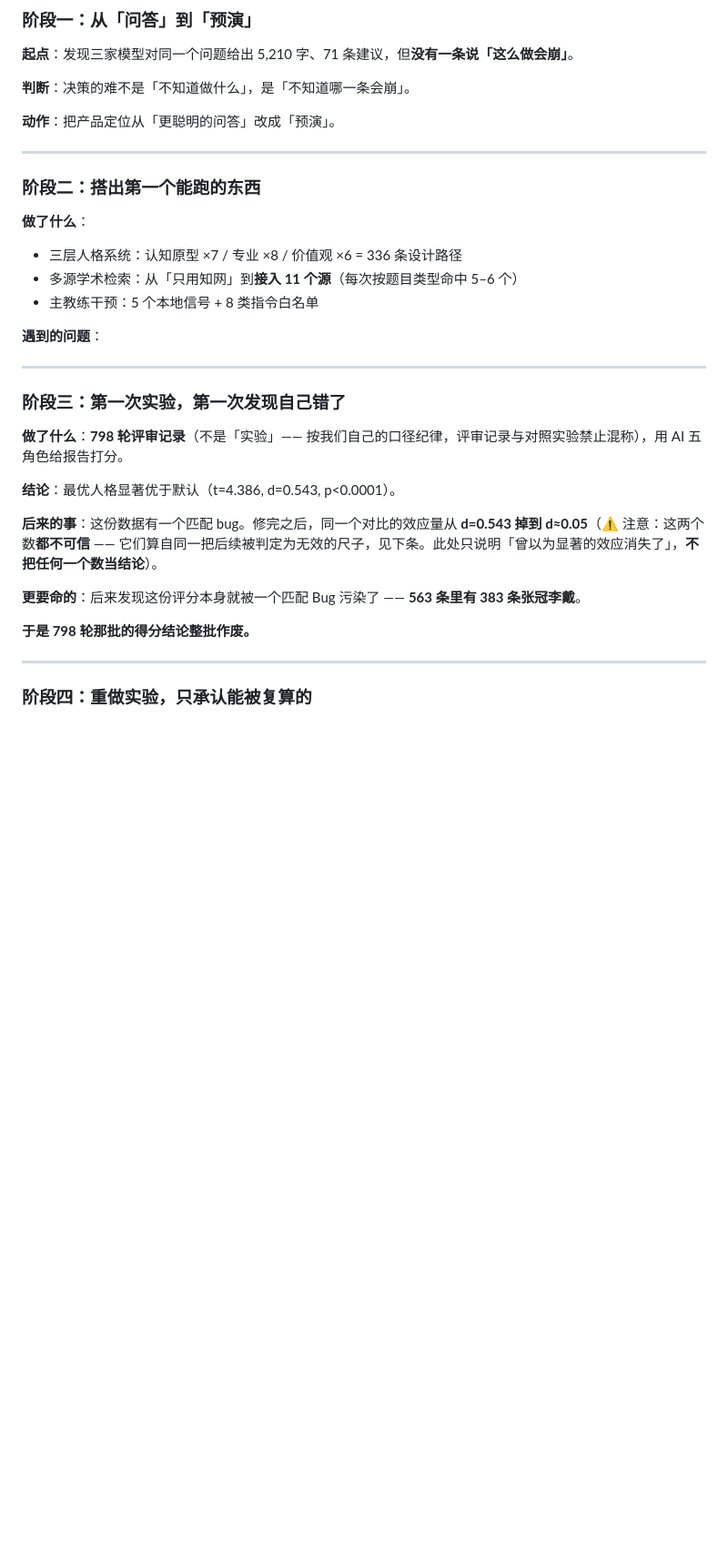
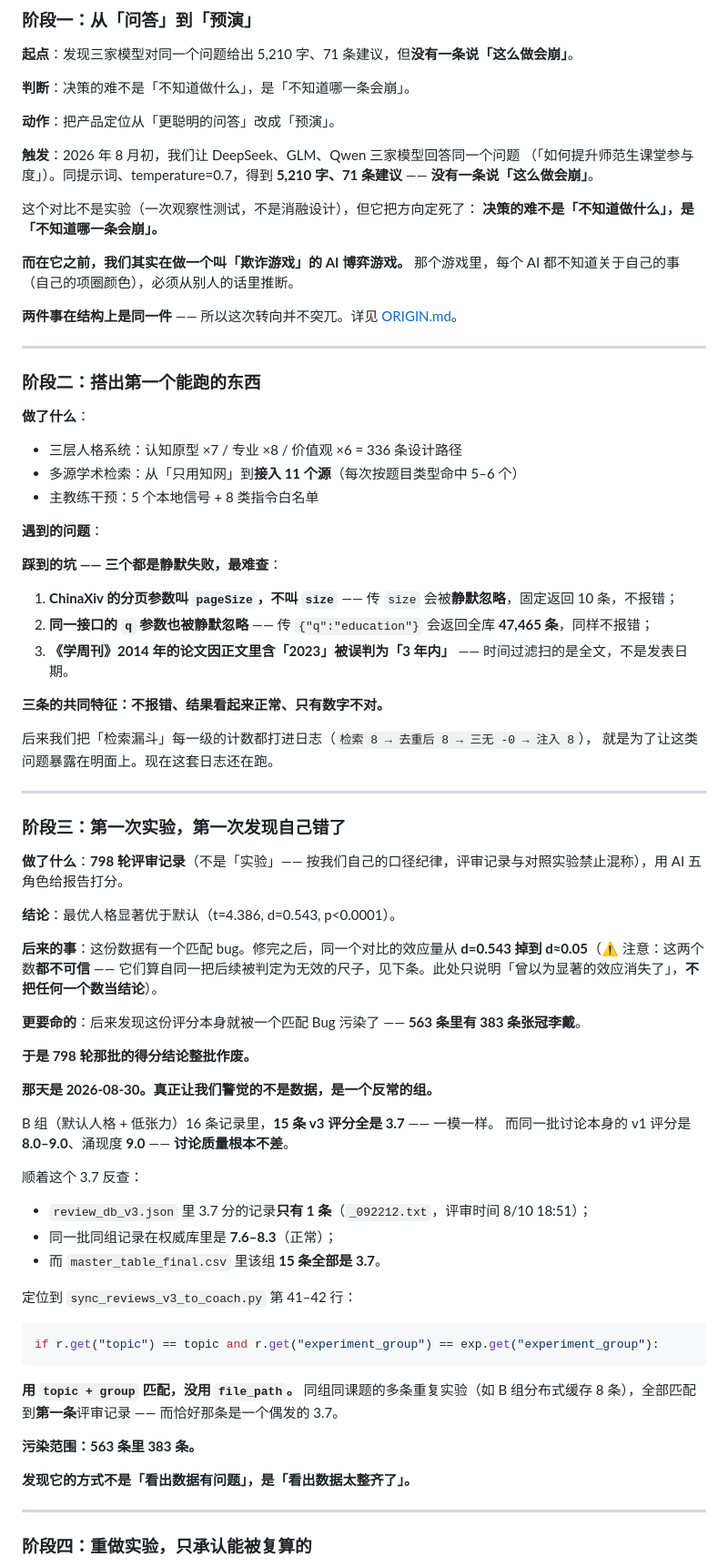
Before and after one commit to fajstar/qunzhi, a Markdown page: journey/README.md, the part around one of its changes. Shown at 91% size. GitHub-like rendering; blank space fills up the shorter version.

Commit message:
填补 journey 的 4 处待补（3 处用真实材料，1 处明确声明不公开）
## 之前的状态

journey/README.md 有 4 处 <!-- 待补 --> 注释，
陌生人打开会看到空占位，第一印象毁在这。

## 填补依据

L40 阶段一触发  ← 三家模型 71 条建议的对比测试（5,210 字）
                  + 欺诈游戏前身（详见 ORIGIN.md）
L54 阶段二困难  ← docs/07_检索来源.md 记录的三个静默失败：
                  · ChinaXiv pageSize vs size（传 size 静默返回 10 条）
                  · 同一接口 q 参数静默忽略（返回全库 46,465 条）
                  · 《学周刊》2014 年论文因正文含 2023 被判「3 年内」
L70 发现 bug 那天 ← 数据真相与权威统计.md（2026-08-30）：
                  · B 组 16 条里 15 条 v3 全是 3.7，而讨论本身 v1 是 8.0-9.0
                  · 反查到 sync_reviews_v3_to_coach.py L41-42 用 topic+group 匹配
                  · 563 条里 383 条污染
                  · 「发现的方式不是看出数据有问题，是看出数据太整齐了」
L113 感受       ← 改为明确声明「作者私人记录，本版不公开」
                  + 留一个事实：8 处硬伤里至少 1 处是我们自己上一轮修正引入的

## 结果

全仓 <!-- 待补 --> 残留：0 处

````diff
--- a/journey/README.md
+++ b/journey/README.md
@@ -37,7 +37,17 @@
 
 **动作**：把产品定位从「更聪明的问答」改成「预演」。
 
-<!-- 待补：具体是哪一天、什么触发 -->
+**触发**：2026 年 8 月初，我们让 DeepSeek、GLM、Qwen 三家模型回答同一个问题
+（「如何提升师范生课堂参与度」）。同提示词、temperature=0.7，得到 **5,210 字、71 条建议** ——
+**没有一条说「这么做会崩」**。
+
+这个对比不是实验（一次观察性测试，不是消融设计），但它把方向定死了：
+**决策的难不是「不知道做什么」，是「不知道哪一条会崩」。**
+
+**而在它之前，我们其实在做一个叫「欺诈游戏」的 AI 博弈游戏。**
+那个游戏里，每个 AI 都不知道关于自己的事（自己的项圈颜色），必须从别人的话里推断。
+
+**两件事在结构上是同一件** —— 所以这次转向并不突兀。详见 [ORIGIN.md](../ORIGIN.md)。
 
 ---
 
@@ -51,7 +61,19 @@
 
 **遇到的问题**：
 
-<!-- 待补：这段的具体困难，如「6 人全是计算机」那个静默 bug -->
+**踩到的坑 —— 三个都是静默失败，最难查**：
+
+1. **ChinaXiv 的分页参数叫 `pageSize`，不叫 `size`**
+   —— 传 `size` 会被**静默忽略**，固定返回 10 条，不报错；
+2. **同一接口的 `q` 参数也被静默忽略**
+   —— 传 `{"q":"education"}` 会返回全库 **47,465 条**，同样不报错；
+3. **《学周刊》2014 年的论文因正文里含「2023」被误判为「3 年内」**
+   —— 时间过滤扫的是全文，不是发表日期。
+
+**三条的共同特征：不报错、结果看起来正常、只有数字不对。**
+
+后来我们把「检索漏斗」每一级的计数都打进日志（`检索 8 → 去重后 8 → 三无 -0 → 注入 8`），
+就是为了让这类问题暴露在明面上。现在这套日志还在跑。
 
 ---
 
@@ -67,7 +89,30 @@
 
 **于是 798 轮那批的得分结论整批作废。**
 
-<!-- 待补：发现 bug 那天的具体情形 -->
+**那天是 2026-08-30。真正让我们警觉的不是数据，是一个反常的组。**
+
+B 组（默认人格 + 低张力）16 条记录里，**15 条 v3 评分全是 3.7** —— 一模一样。
+而同一批讨论本身的 v1 评分是 **8.0–9.0**、涌现度 **9.0** —— **讨论质量根本不差**。
+
+顺着这个 3.7 反查：
+
+- `review_db_v3.json` 里 3.7 分的记录**只有 1 条**（`_092212.txt`，评审时间 8/10 18:51）；
+- 同一批同组记录在权威库里是 **7.6–8.3**（正常）；
+- 而 `master_table_final.csv` 里该组 **15 条全部是 3.7**。
+
+定位到 `sync_reviews_v3_to_coach.py` 第 41–42 行：
+
+```python
+if r.get("topic") == topic and r.get("experiment_group") == exp.get("experiment_group"):
+```
+
+**用 `topic + group` 匹配，没用 `file_path`。**
+同组同课题的多条重复实验（如 B 组分布式缓存 8 条），全部匹配到**第一条**评审记录 ——
+而恰好那条是一个偶发的 3.7。
+
+**污染范围：563 条里 383 条。**
+
+**发现它的方式不是「看出数据有问题」，是「看出数据太整齐了」。**
 
 ---
 
````
Also changed, not shown: other parts of journey/README.md (+6 -1 lines).
